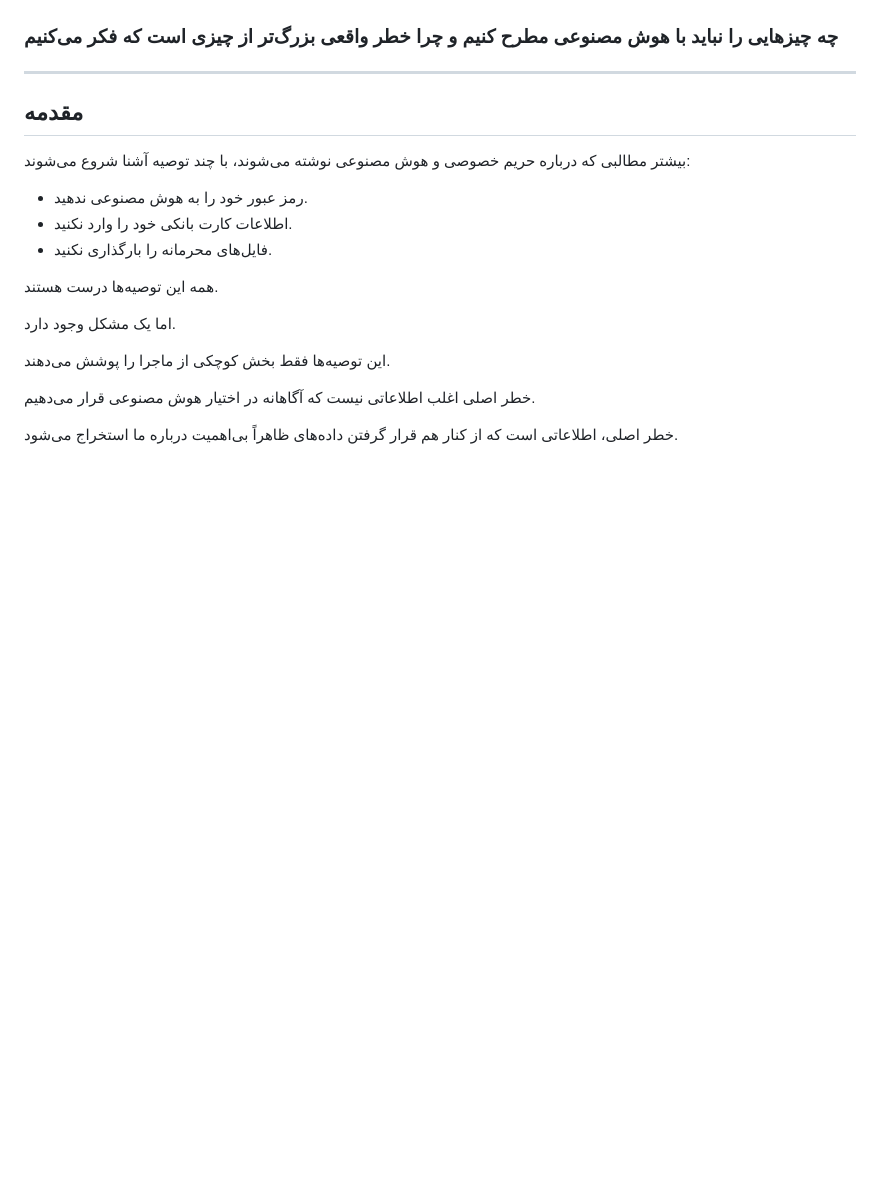
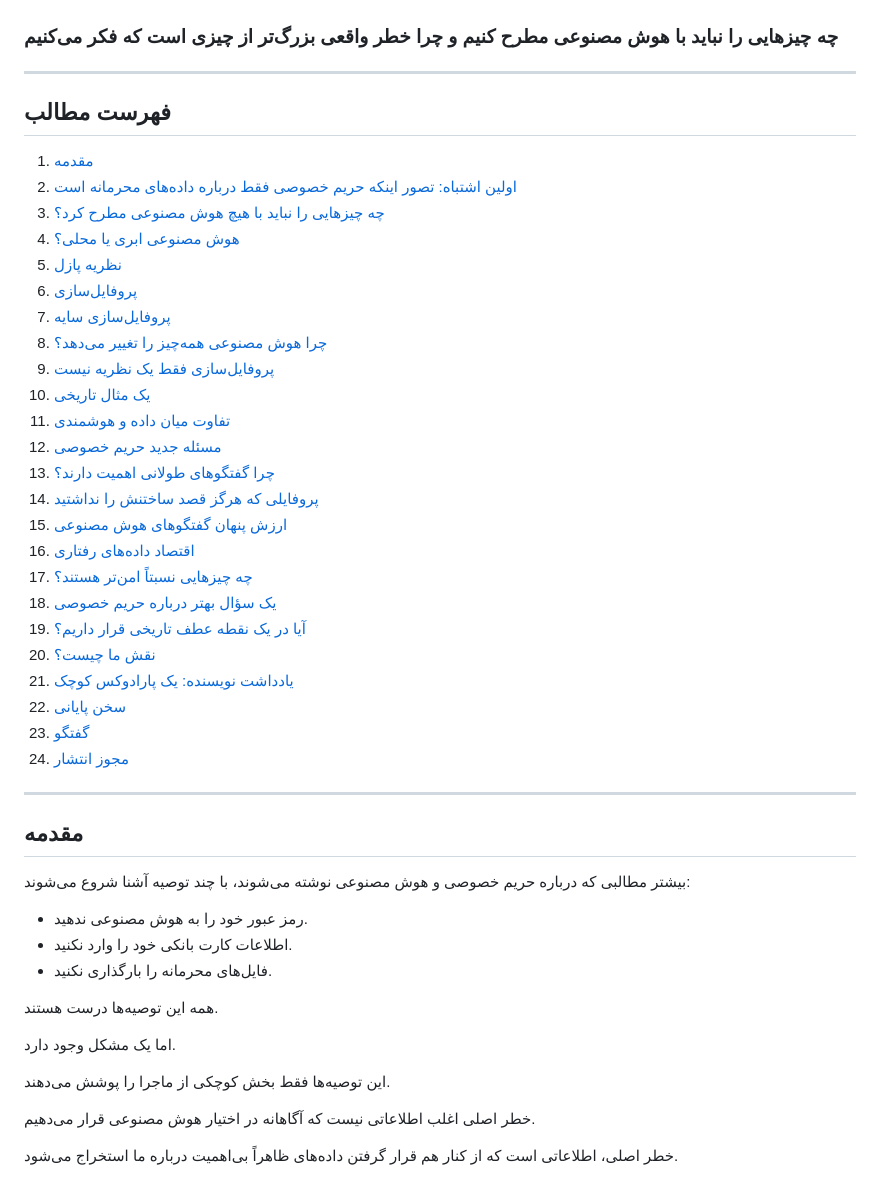
Before and after one commit to cnaebadi/ai-disclosure-handbook, a Markdown page: fa/README.md, the part around the change. Rendered like a GitHub page; blank space fills up the shorter version.

```diff
--- a/fa/README.md
+++ b/fa/README.md
@@ -4,6 +4,35 @@
 ![حریم خصوصی در عصر هوش مصنوعی](../assets/cover.jpg)
 
 ### چه چیزهایی را نباید با هوش مصنوعی مطرح کنیم و چرا خطر واقعی بزرگ‌تر از چیزی است که فکر می‌کنیم
+
+---
+
+## فهرست مطالب
+
+1. [مقدمه](#مقدمه)
+2. [اولین اشتباه: تصور اینکه حریم خصوصی فقط درباره داده‌های محرمانه است](#اولین-اشتباه-تصور-اینکه-حریم-خصوصی-فقط-درباره-دادههای-محرمانه-است)
+3. [چه چیزهایی را نباید با هیچ هوش مصنوعی مطرح کرد؟](#چه-چیزهایی-را-نباید-با-هیچ-هوش-مصنوعی-مطرح-کرد)
+4. [هوش مصنوعی ابری یا محلی؟](#هوش-مصنوعی-ابری-یا-محلی)
+5. [نظریه پازل](#نظریه-پازل)
+6. [پروفایل‌سازی](#پروفایلسازی)
+7. [پروفایل‌سازی سایه](#پروفایلسازی-سایه)
+8. [چرا هوش مصنوعی همه‌چیز را تغییر می‌دهد؟](#چرا-هوش-مصنوعی-همهچیز-را-تغییر-میدهد)
+9. [پروفایل‌سازی فقط یک نظریه نیست](#پروفایلسازی-فقط-یک-نظریه-نیست)
+10. [یک مثال تاریخی](#یک-مثال-تاریخی)
+11. [تفاوت میان داده و هوشمندی](#تفاوت-میان-داده-و-هوشمندی)
+12. [مسئله جدید حریم خصوصی](#مسئله-جدید-حریم-خصوصی)
+13. [چرا گفتگوهای طولانی اهمیت دارند؟](#چرا-گفتگوهای-طولانی-اهمیت-دارند)
+14. [پروفایلی که هرگز قصد ساختنش را نداشتید](#پروفایلی-که-هرگز-قصد-ساختنش-را-نداشتید)
+15. [ارزش پنهان گفتگوهای هوش مصنوعی](#ارزش-پنهان-گفتگوهای-هوش-مصنوعی)
+16. [اقتصاد داده‌های رفتاری](#اقتصاد-دادههای-رفتاری)
+17. [چه چیزهایی نسبتاً امن‌تر هستند؟](#چه-چیزهایی-نسبتاً-امنتر-هستند)
+18. [یک سؤال بهتر درباره حریم خصوصی](#یک-سؤال-بهتر-درباره-حریم-خصوصی)
+19. [آیا در یک نقطه عطف تاریخی قرار داریم؟](#آیا-در-یک-نقطه-عطف-تاریخی-قرار-داریم)
+20. [نقش ما چیست؟](#نقش-ما-چیست)
+21. [یادداشت نویسنده: یک پارادوکس کوچک](#یادداشت-نویسنده-یک-پارادوکس-کوچک)
+22. [سخن پایانی](#سخن-پایانی)
+23. [گفتگو](#گفتگو)
+24. [مجوز انتشار](#مجوز-انتشار)
 
 ---
 
```
